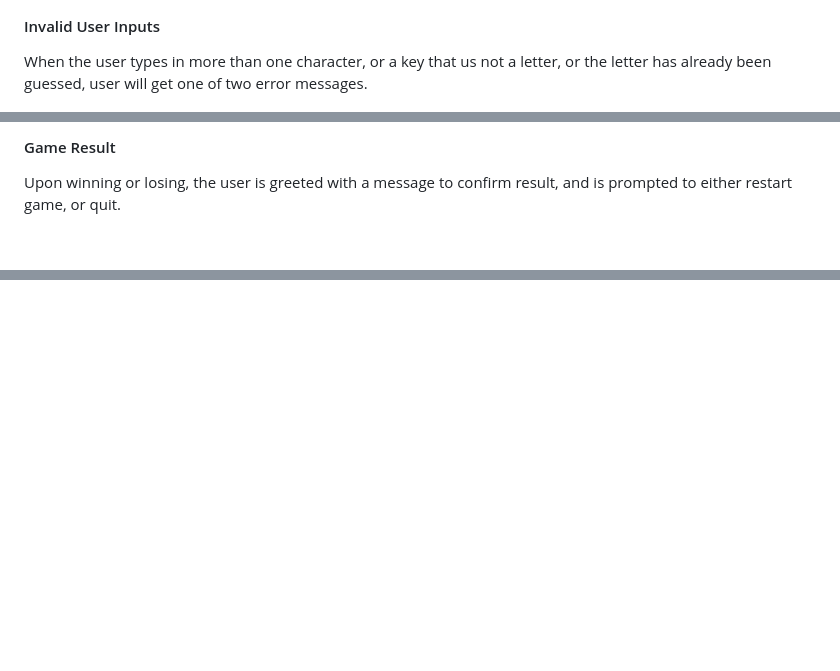
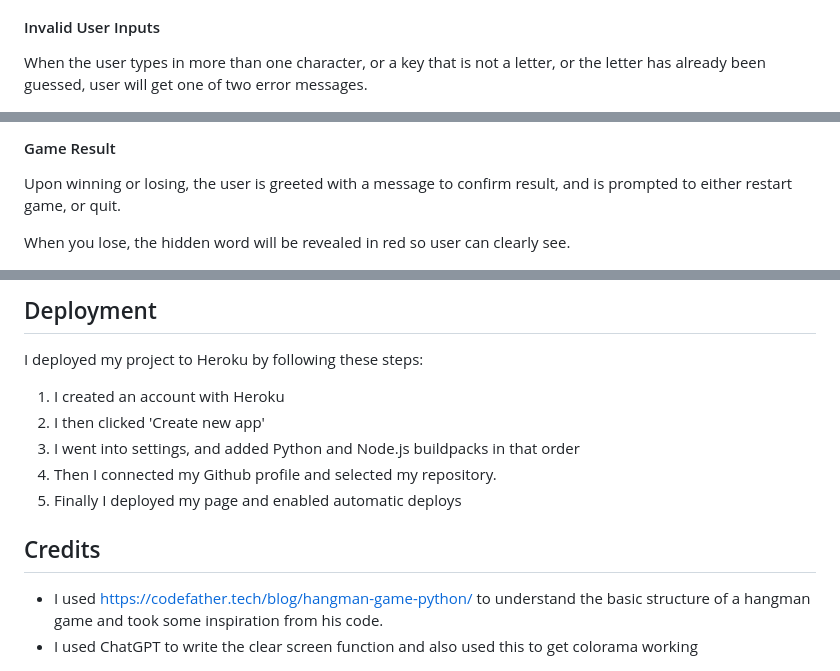
Before and after one commit to PaulR1209/hangman, a Markdown page: README.md, 3 parts joined by grey strips. Rendered like a GitHub page; blank space fills up the shorter version.

```diff
--- a/README.md
+++ b/README.md
@@ -76,7 +76,7 @@ When user guesses incorrectly, the remaining lives go down, the hangman image up
 
 #### Invalid User Inputs
 
-When the user types in more than one character, or a key that us not a letter, or the letter has already been guessed, user will get one of two error messages.
+When the user types in more than one character, or a key that is not a letter, or the letter has already been guessed, user will get one of two error messages.
 
 <img src='/screenshots/game-error.png'>
 
@@ -85,6 +85,8 @@ When the user types in more than one character, or a key that us not a letter, o
 #### Game Result
 
 Upon winning or losing, the user is greeted with a message to confirm result, and is prompted to either restart game, or quit.
+
+When you lose, the hidden word will be revealed in red so user can clearly see.
 
 <img src='/screenshots/win.png'>
 
@@ -97,0 +128,14 @@ Upon choosing to quit, user is greeted with a thank you for playing message.
+## Deployment
+
+I deployed my project to Heroku by following these steps:
+
+1. I created an account with Heroku
+2. I then clicked 'Create new app'
+3. I went into settings, and added Python and Node.js buildpacks in that order
+4. Then I connected my Github profile and selected my repository.
+5. Finally I deployed my page and enabled automatic deploys
+
+## Credits
+
+* I used https://codefather.tech/blog/hangman-game-python/ to understand the basic structure of a hangman game and took some inspiration from his code.
+* I used ChatGPT to write the clear screen function and also used this to get colorama working
```
Also changed, not shown: other parts of README.md (+28 -0 lines), image.png (added), screenshots/main-menu-error.png (added), screenshots/validator.png (added), 1 other file.
